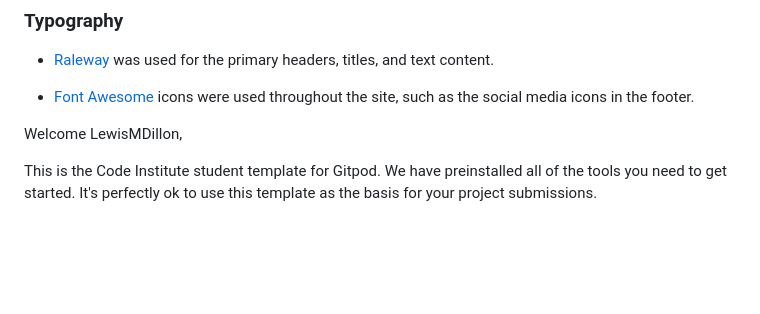
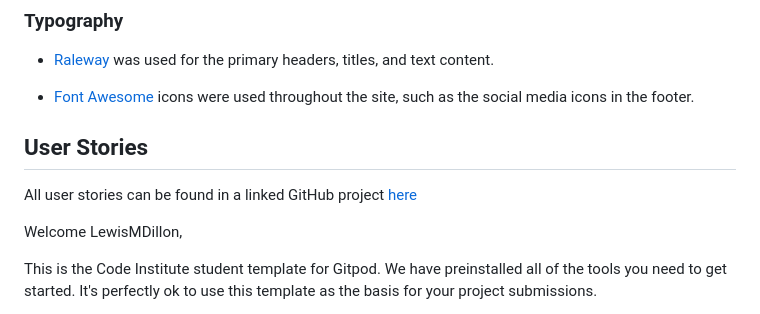
Before and after one commit to LewisMDillon/bushy-park-tennis-club-ld, a Markdown page: README.md, the part around the change. GitHub-like rendering; blank space fills up the shorter version.

Commit message:
Add user stories link to README

```diff
--- a/README.md
+++ b/README.md
@@ -25,6 +25,11 @@ I used [coolors.co](https://coolors.co/000000-333333-a1a1a1-f5f5f5-ffffff-507e50
 - [Raleway](https://fonts.google.com/specimen/Raleway) was used for the primary headers, titles, and text content.
 
 - [Font Awesome](https://fontawesome.com) icons were used throughout the site, such as the social media icons in the footer.
+
+## User Stories
+
+All user stories can be found in a linked GitHub project [here](https://github.com/users/LewisMDillon/projects/4)
+
 
 
 Welcome LewisMDillon,
```
